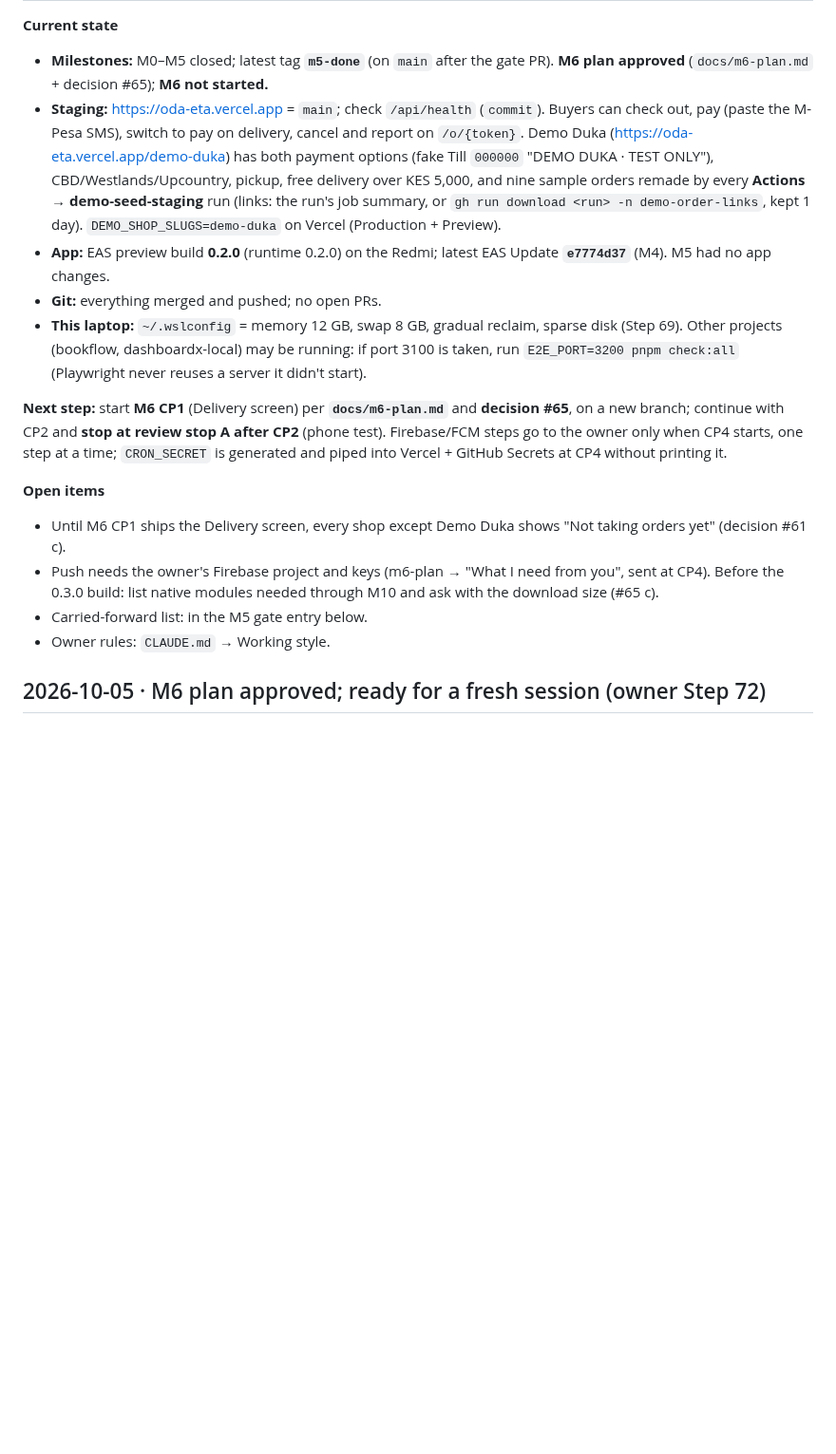
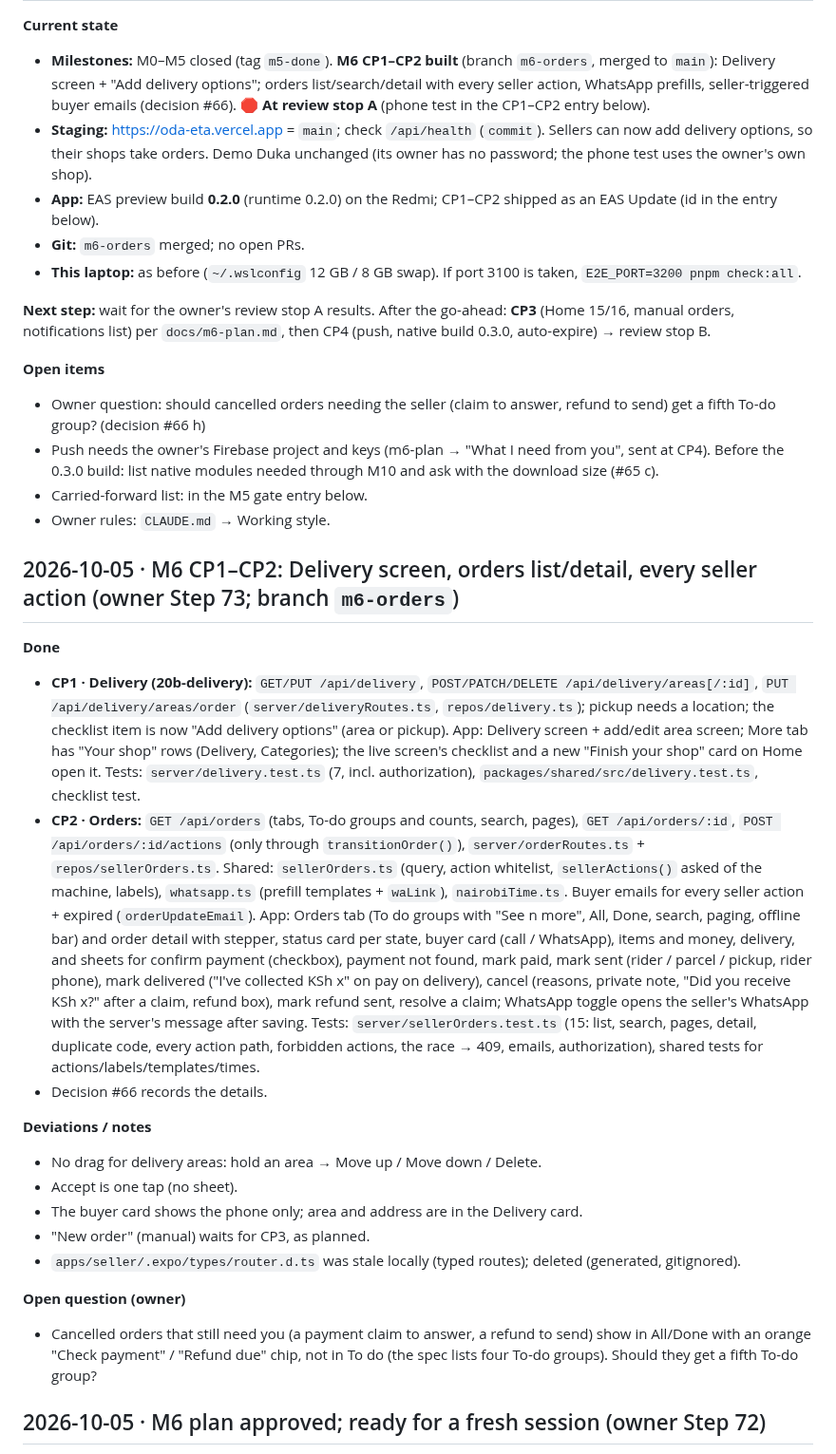
Before and after one commit to dennismugu7/oda, a Markdown page: docs/progress.md, the part around one of its changes. Shown at 95% size. Drawn GitHub-style; blank space fills up the shorter version.

Commit message:
M6 CP1–CP2: progress log and handoff (review stop A)
Co-Authored-By: Claude Opus 5.5 <noreply@anthropic.com>
Claude-Session: https://claude.ai/code/session_015sDDKYaQM5B7SHLR5b2sEJ

```diff
--- a/docs/progress.md
+++ b/docs/progress.md
@@ -6,18 +6,35 @@ Newest entries at the top.
 
 **Current state**
-- **Milestones:** M0–M5 closed; latest tag **`m5-done`** (on `main` after the gate PR). **M6 plan approved** (`docs/m6-plan.md` + decision #65); **M6 not started.**
-- **Staging:** https://oda-eta.vercel.app = `main`; check `/api/health` (`commit`). Buyers can check out, pay (paste the M-Pesa SMS), switch to pay on delivery, cancel and report on `/o/{token}`. Demo Duka (https://oda-eta.vercel.app/demo-duka) has both payment options (fake Till `000000` "DEMO DUKA · TEST ONLY"), CBD/Westlands/Upcountry, pickup, free delivery over KES 5,000, and nine sample orders remade by every **Actions → demo-seed-staging** run (links: the run's job summary, or `gh run download <run> -n demo-order-links`, kept 1 day). `DEMO_SHOP_SLUGS=demo-duka` on Vercel (Production + Preview).
-- **App:** EAS preview build **0.2.0** (runtime 0.2.0) on the Redmi; latest EAS Update **`e7774d37`** (M4). M5 had no app changes.
-- **Git:** everything merged and pushed; no open PRs.
-- **This laptop:** `~/.wslconfig` = memory 12 GB, swap 8 GB, gradual reclaim, sparse disk (Step 69). Other projects (bookflow, dashboardx-local) may be running: if port 3100 is taken, run `E2E_PORT=3200 pnpm check:all` (Playwright never reuses a server it didn't start).
+- **Milestones:** M0–M5 closed (tag `m5-done`). **M6 CP1–CP2 built** (branch `m6-orders`, merged to `main`): Delivery screen + "Add delivery options"; orders list/search/detail with every seller action, WhatsApp prefills, seller-triggered buyer emails (decision #66). **🛑 At review stop A** (phone test in the CP1–CP2 entry below).
+- **Staging:** https://oda-eta.vercel.app = `main`; check `/api/health` (`commit`). Sellers can now add delivery options, so their shops take orders. Demo Duka unchanged (its owner has no password; the phone test uses the owner's own shop).
+- **App:** EAS preview build **0.2.0** (runtime 0.2.0) on the Redmi; CP1–CP2 shipped as an EAS Update (id in the entry below).
+- **Git:** `m6-orders` merged; no open PRs.
+- **This laptop:** as before (`~/.wslconfig` 12 GB / 8 GB swap). If port 3100 is taken, `E2E_PORT=3200 pnpm check:all`.
 
-**Next step:** start **M6 CP1** (Delivery screen) per **`docs/m6-plan.md`** and **decision #65**, on a new branch; continue with CP2 and **stop at review stop A after CP2** (phone test). Firebase/FCM steps go to the owner only when CP4 starts, one step at a time; `CRON_SECRET` is generated and piped into Vercel + GitHub Secrets at CP4 without printing it.
+**Next step:** wait for the owner's review stop A results. After the go-ahead: **CP3** (Home 15/16, manual orders, notifications list) per `docs/m6-plan.md`, then CP4 (push, native build 0.3.0, auto-expire) → review stop B.
 
 **Open items**
-- Until M6 CP1 ships the Delivery screen, every shop except Demo Duka shows "Not taking orders yet" (decision #61 c).
+- Owner question: should cancelled orders needing the seller (claim to answer, refund to send) get a fifth To-do group? (decision #66 h)
 - Push needs the owner's Firebase project and keys (m6-plan → "What I need from you", sent at CP4). Before the 0.3.0 build: list native modules needed through M10 and ask with the download size (#65 c).
 - Carried-forward list: in the M5 gate entry below.
 - Owner rules: `CLAUDE.md` → Working style.
+
+## 2026-10-05 · M6 CP1–CP2: Delivery screen, orders list/detail, every seller action (owner Step 73; branch `m6-orders`)
+
+**Done**
+- **CP1 · Delivery (20b-delivery):** `GET/PUT /api/delivery`, `POST/PATCH/DELETE /api/delivery/areas[/:id]`, `PUT /api/delivery/areas/order` (`server/deliveryRoutes.ts`, `repos/delivery.ts`); pickup needs a location; the checklist item is now "Add delivery options" (area or pickup). App: Delivery screen + add/edit area screen; More tab has "Your shop" rows (Delivery, Categories); the live screen's checklist and a new "Finish your shop" card on Home open it. Tests: `server/delivery.test.ts` (7, incl. authorization), `packages/shared/src/delivery.test.ts`, checklist test.
+- **CP2 · Orders:** `GET /api/orders` (tabs, To-do groups and counts, search, pages), `GET /api/orders/:id`, `POST /api/orders/:id/actions` (only through `transitionOrder()`), `server/orderRoutes.ts` + `repos/sellerOrders.ts`. Shared: `sellerOrders.ts` (query, action whitelist, `sellerActions()` asked of the machine, labels), `whatsapp.ts` (prefill templates + `waLink`), `nairobiTime.ts`. Buyer emails for every seller action + expired (`orderUpdateEmail`). App: Orders tab (To do groups with "See n more", All, Done, search, paging, offline bar) and order detail with stepper, status card per state, buyer card (call / WhatsApp), items and money, delivery, and sheets for confirm payment (checkbox), payment not found, mark paid, mark sent (rider / parcel / pickup, rider phone), mark delivered ("I've collected KSh x" on pay on delivery), cancel (reasons, private note, "Did you receive KSh x?" after a claim, refund box), mark refund sent, resolve a claim; WhatsApp toggle opens the seller's WhatsApp with the server's message after saving. Tests: `server/sellerOrders.test.ts` (15: list, search, pages, detail, duplicate code, every action path, forbidden actions, the race → 409, emails, authorization), shared tests for actions/labels/templates/times.
+- Decision #66 records the details.
+
+**Deviations / notes**
+- No drag for delivery areas: hold an area → Move up / Move down / Delete.
+- Accept is one tap (no sheet).
+- The buyer card shows the phone only; area and address are in the Delivery card.
+- "New order" (manual) waits for CP3, as planned.
+- `apps/seller/.expo/types/router.d.ts` was stale locally (typed routes); deleted (generated, gitignored).
+
+**Open question (owner)**
+- Cancelled orders that still need you (a payment claim to answer, a refund to send) show in All/Done with an orange "Check payment" / "Refund due" chip, not in To do (the spec lists four To-do groups). Should they get a fifth To-do group?
 
 ## 2026-10-05 · M6 plan approved; ready for a fresh session (owner Step 72)
 
```
Also changed, not shown: other parts of docs/progress.md (+1 -1 lines).
